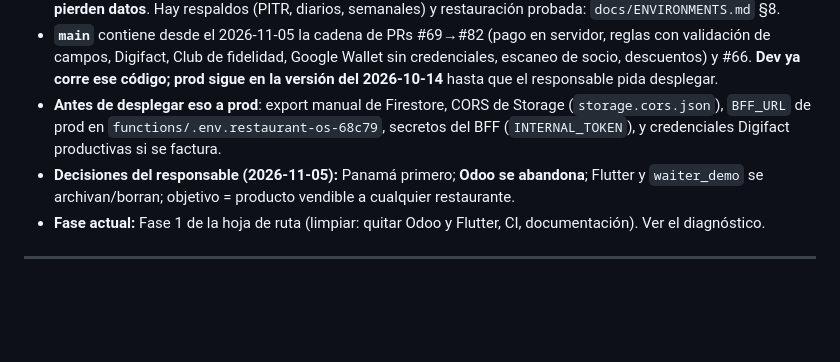
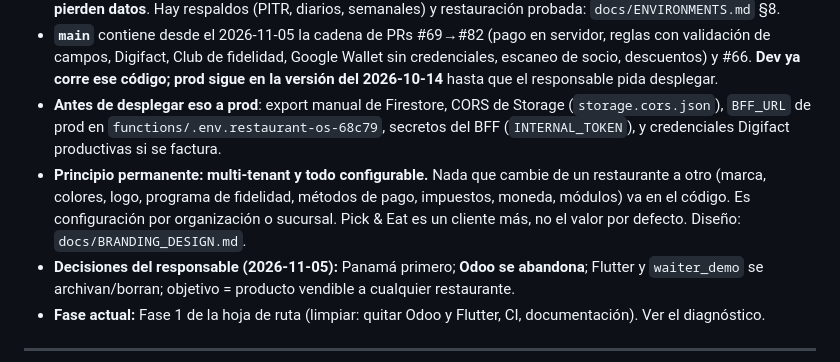
Before and after one commit to aiudalabs/restaurant-os, a Markdown page: AGENTS.md, the part around the change. GitHub-like rendering; blank space fills up the shorter version.

```diff
--- a/AGENTS.md
+++ b/AGENTS.md
@@ -17,6 +17,7 @@ Guía única para agentes de código (Claude Code, Codex, Cursor, OpenCode…).
 - **Único cliente en producción: Pick & Eat** (org `yN4NWwXOCjmh0ydwwRIu`). Sus pedidos reales viven en prod: **no se pierden datos**. Hay respaldos (PITR, diarios, semanales) y restauración probada: `docs/ENVIRONMENTS.md` §8.
 - **`main`** contiene desde el 2026-11-05 la cadena de PRs #69→#82 (pago en servidor, reglas con validación de campos, Digifact, Club de fidelidad, Google Wallet sin credenciales, escaneo de socio, descuentos) y #66. **Dev ya corre ese código; prod sigue en la versión del 2026-10-14** hasta que el responsable pida desplegar.
 - **Antes de desplegar eso a prod**: export manual de Firestore, CORS de Storage (`storage.cors.json`), `BFF_URL` de prod en `functions/.env.restaurant-os-68c79`, secretos del BFF (`INTERNAL_TOKEN`), y credenciales Digifact productivas si se factura.
+- **Principio permanente: multi-tenant y todo configurable.** Nada que cambie de un restaurante a otro (marca, colores, logo, programa de fidelidad, métodos de pago, impuestos, moneda, módulos) va en el código. Es configuración por organización o sucursal. Pick & Eat es un cliente más, no el valor por defecto. Diseño: `docs/BRANDING_DESIGN.md`.
 - **Decisiones del responsable (2026-11-05):** Panamá primero; **Odoo se abandona**; Flutter y `waiter_demo` se archivan/borran; objetivo = producto vendible a cualquier restaurante.
 - **Fase actual:** Fase 1 de la hoja de ruta (limpiar: quitar Odoo y Flutter, CI, documentación). Ver el diagnóstico.
 
```
Also changed, not shown: docs/BRANDING_DESIGN.md (added, +108 -0 lines).
